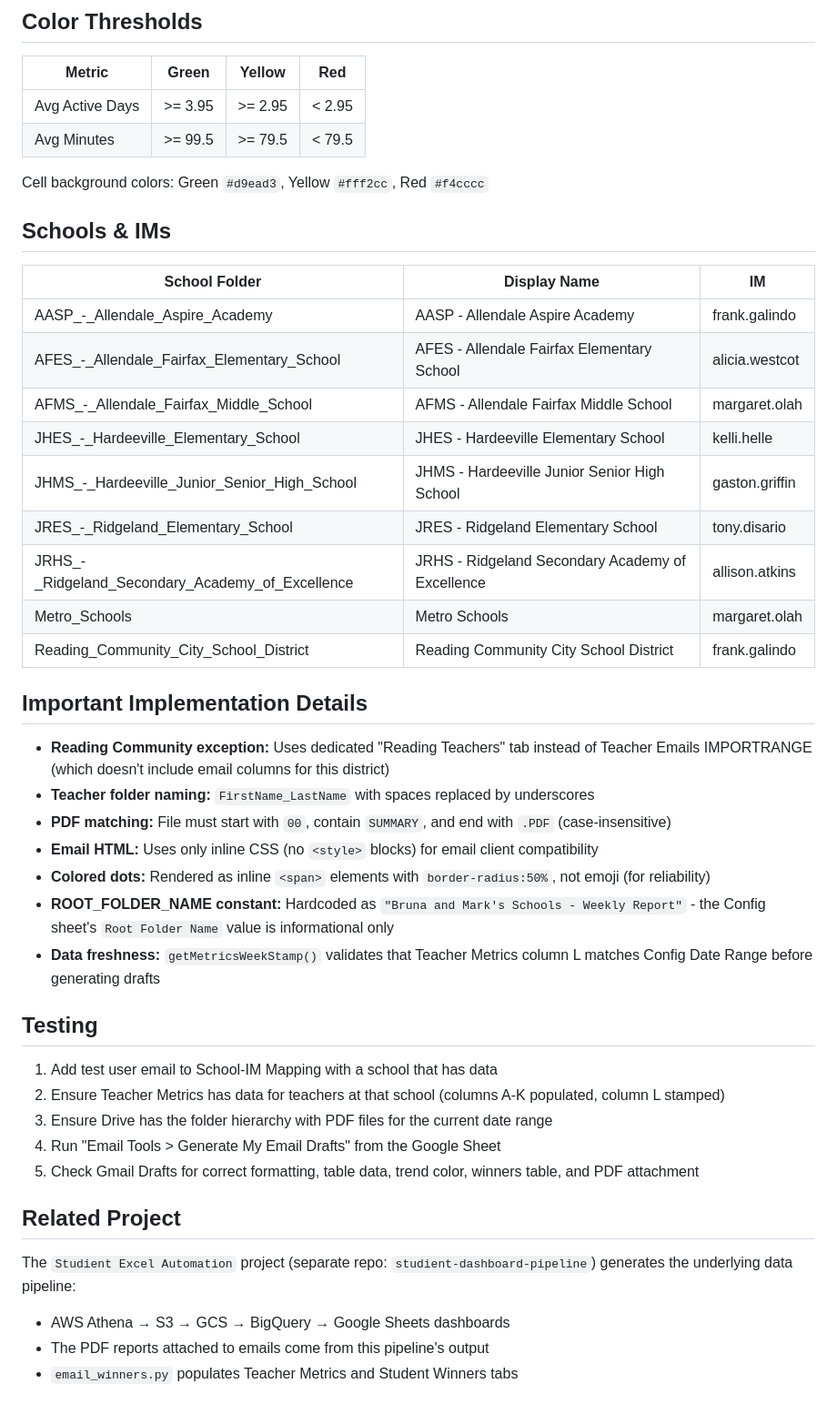
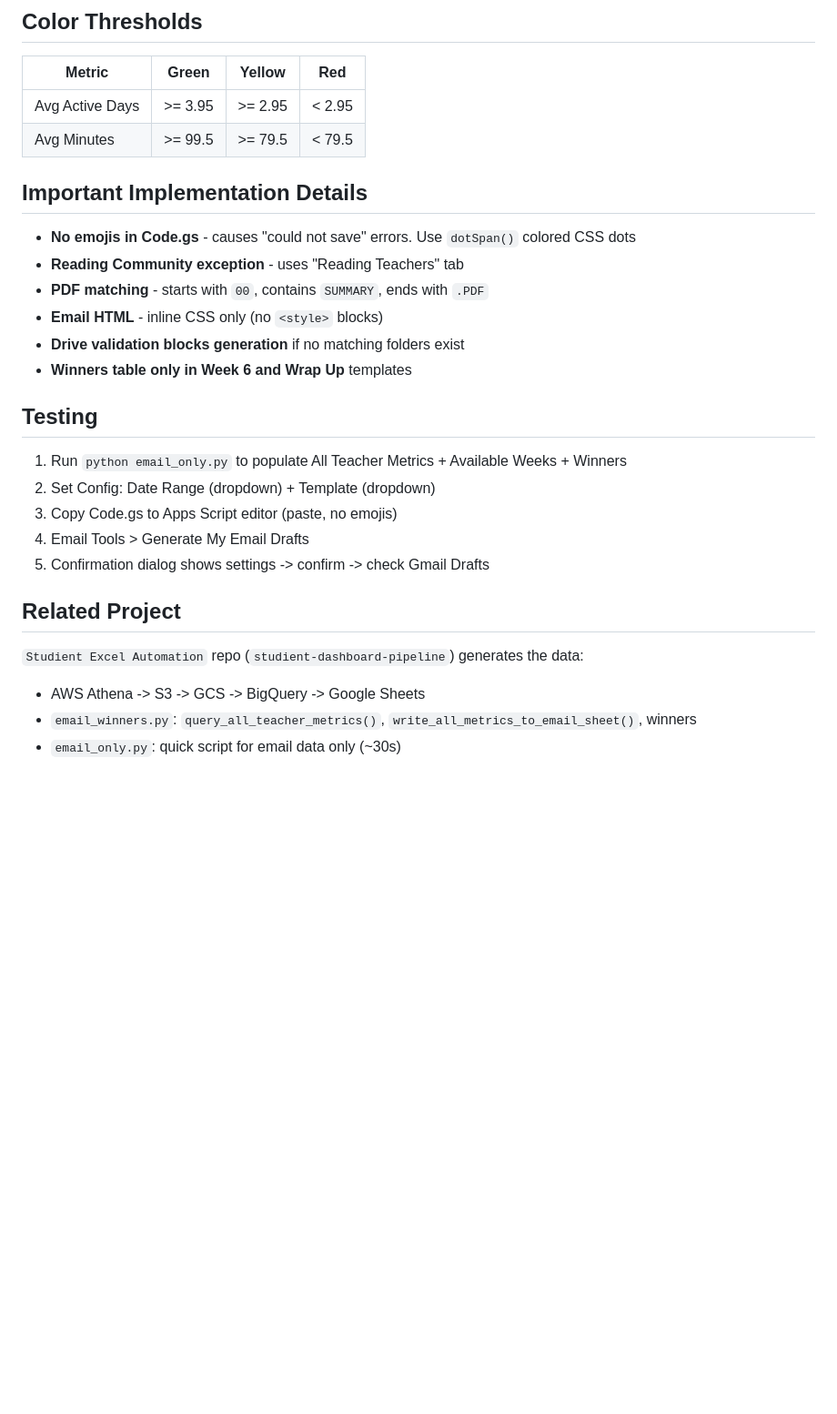
Before and after one commit to khiemdoan-studient/email-automation, a Markdown page: CLAUDE.md, the part around one of its changes. Shown at 91% size. Drawn GitHub-style; blank space fills up the shorter version.

```diff
--- a/CLAUDE.md
+++ b/CLAUDE.md
@@ -122,43 +132,26 @@ Navigates Drive folder hierarchy: root → school → teacher → date range →
 | Avg Active Days | >= 3.95 | >= 2.95 | < 2.95 |
 | Avg Minutes | >= 99.5 | >= 79.5 | < 79.5 |
 
-Cell background colors: Green `#d9ead3`, Yellow `#fff2cc`, Red `#f4cccc`
-
-## Schools & IMs
-
-| School Folder | Display Name | IM |
-|---|---|---|
-| AASP_-_Allendale_Aspire_Academy | AASP - Allendale Aspire Academy | frank.galindo |
-| AFES_-_Allendale_Fairfax_Elementary_School | AFES - Allendale Fairfax Elementary School | alicia.westcot |
-| AFMS_-_Allendale_Fairfax_Middle_School | AFMS - Allendale Fairfax Middle School | margaret.olah |
-| JHES_-_Hardeeville_Elementary_School | JHES - Hardeeville Elementary School | kelli.helle |
-| JHMS_-_Hardeeville_Junior_Senior_High_School | JHMS - Hardeeville Junior Senior High School | gaston.griffin |
-| JRES_-_Ridgeland_Elementary_School | JRES - Ridgeland Elementary School | tony.disario |
-| JRHS_-_Ridgeland_Secondary_Academy_of_Excellence | JRHS - Ridgeland Secondary Academy of Excellence | allison.atkins |
-| Metro_Schools | Metro Schools | margaret.olah |
-| Reading_Community_City_School_District | Reading Community City School District | frank.galindo |
-
 ## Important Implementation Details
 
-- **Reading Community exception:** Uses dedicated "Reading Teachers" tab instead of Teacher Emails IMPORTRANGE (which doesn't include email columns for this district)
-- **Teacher folder naming:** `FirstName_LastName` with spaces replaced by underscores
-- **PDF matching:** File must start with `00`, contain `SUMMARY`, and end with `.PDF` (case-insensitive)
-- **Email HTML:** Uses only inline CSS (no `<style>` blocks) for email client compatibility
-- **Colored dots:** Rendered as inline `<span>` elements with `border-radius:50%`, not emoji (for reliability)
-- **ROOT_FOLDER_NAME constant:** Hardcoded as `"Bruna and Mark's Schools - Weekly Report"` - the Config sheet's `Root Folder Name` value is informational only
-- **Data freshness:** `getMetricsWeekStamp()` validates that Teacher Metrics column L matches Config Date Range before generating drafts
+- **No emojis in Code.gs** - causes "could not save" errors. Use `dotSpan()` colored CSS dots
+- **Reading Community exception** - uses "Reading Teachers" tab
+- **PDF matching** - starts with `00`, contains `SUMMARY`, ends with `.PDF`
+- **Email HTML** - inline CSS only (no `<style>` blocks)
+- **Drive validation blocks generation** if no matching folders exist
+- **Winners table only in Week 6 and Wrap Up** templates
 
 ## Testing
 
-1. Add test user email to School-IM Mapping with a school that has data
-2. Ensure Teacher Metrics has data for teachers at that school (columns A-K populated, column L stamped)
-3. Ensure Drive has the folder hierarchy with PDF files for the current date range
-4. Run "Email Tools > Generate My Email Drafts" from the Google Sheet
-5. Check Gmail Drafts for correct formatting, table data, trend color, winners table, and PDF attachment
+1. Run `python email_only.py` to populate All Teacher Metrics + Available Weeks + Winners
+2. Set Config: Date Range (dropdown) + Template (dropdown)
+3. Copy Code.gs to Apps Script editor (paste, no emojis)
+4. Email Tools > Generate My Email Drafts
+5. Confirmation dialog shows settings -> confirm -> check Gmail Drafts
 
 ## Related Project
 
-The `Studient Excel Automation` project (separate repo: `studient-dashboard-pipeline`) generates the underlying data pipeline:
-- AWS Athena → S3 → GCS → BigQuery → Google Sheets dashboards
-- The PDF reports attached to emails come from this pipeline's output
-- `email_winners.py` populates Teacher Metrics and Student Winners tabs
+`Studient Excel Automation` repo (`studient-dashboard-pipeline`) generates the data:
+- AWS Athena -> S3 -> GCS -> BigQuery -> Google Sheets
+- `email_winners.py`: `query_all_teacher_metrics()`, `write_all_metrics_to_email_sheet()`, winners
+- `email_only.py`: quick script for email data only (~30s)
```
Also changed, not shown: other parts of CLAUDE.md (+85 -75 lines).
